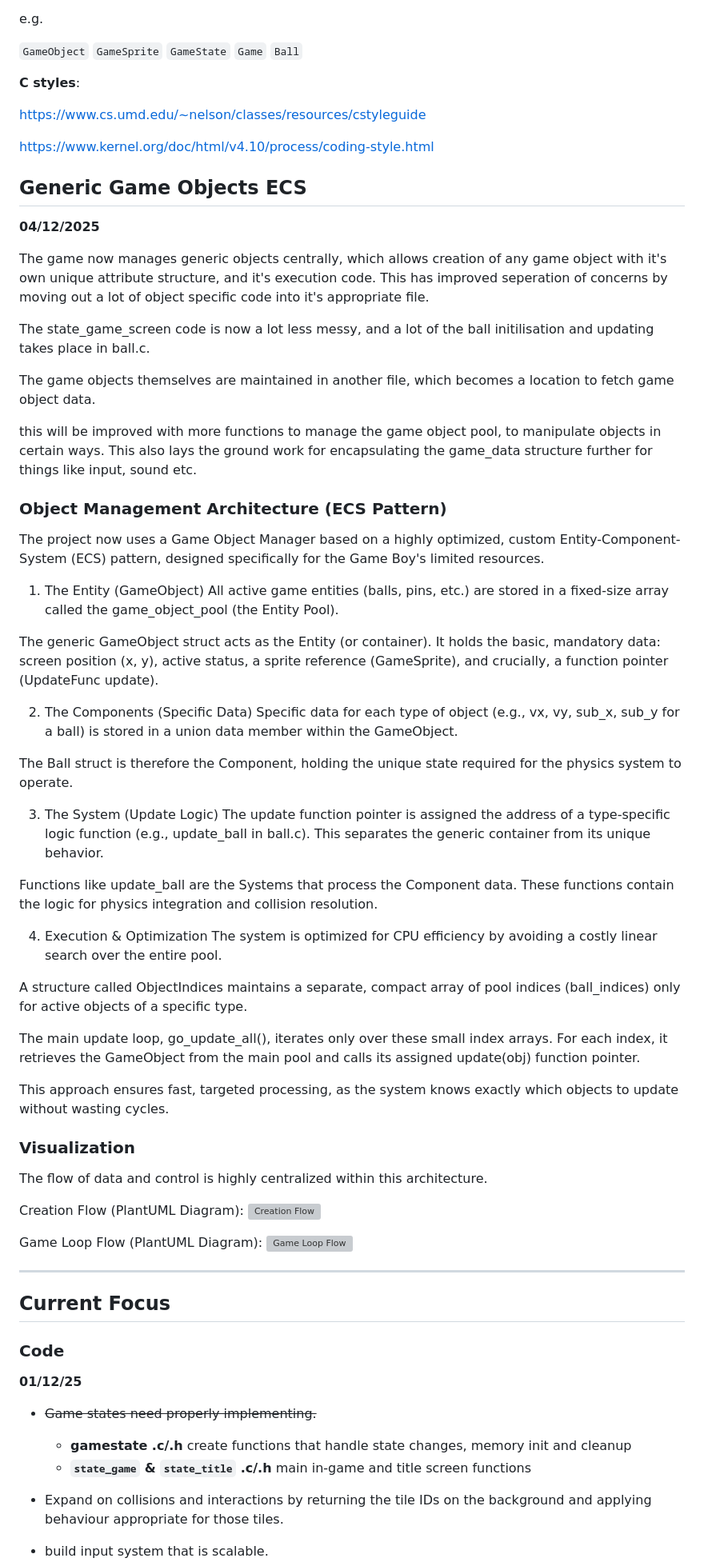
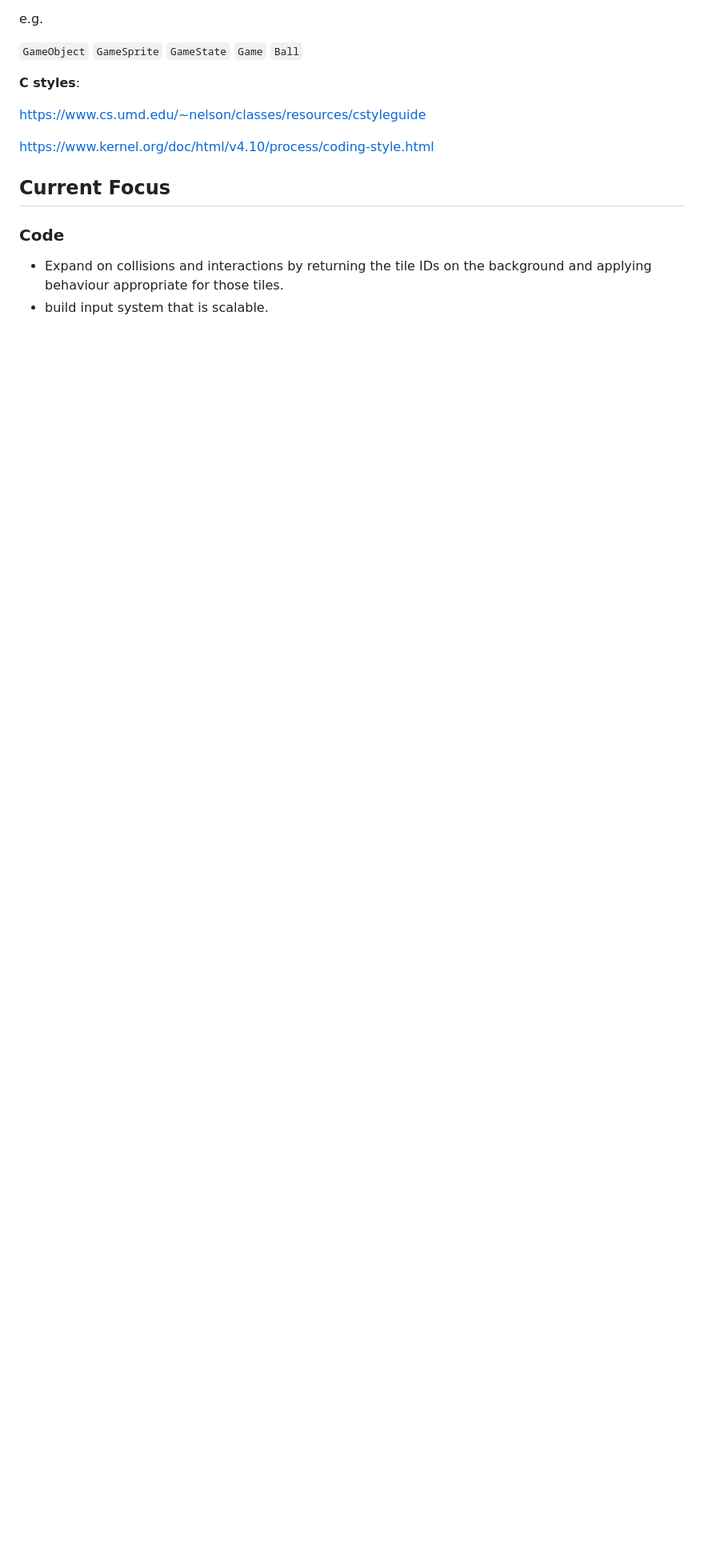
Before and after one commit to rookzone/splatter-boy, a Markdown page: README.md, the part around the change printed below. Shown: that part at 80% size. GitHub-like rendering; blank space fills up the shorter version; grey boxes are pictures that could not be loaded.

```diff
--- a/README.md
+++ b/README.md
@@ -121,69 +121,9 @@ https://www.cs.umd.edu/~nelson/classes/resources/cstyleguide
 
 https://www.kernel.org/doc/html/v4.10/process/coding-style.html
 
-## Generic Game Objects ECS
-
-**04/12/2025**
-
-The game now manages generic objects centrally, which allows creation of any game object with it's own unique attribute structure, and it's execution code. This has improved seperation of concerns by moving out a lot of object specific code into it's appropriate file.
-
-The state_game_screen code is now a lot less messy, and a lot of the ball initilisation and updating takes place in ball.c.
-
-The game objects themselves are maintained in another file, which becomes a location to fetch game object data.
-
-this will be improved with more functions to manage the game object pool, to manipulate objects in certain ways. This also lays the ground work for encapsulating the game_data structure further for things like input, sound etc.
-
-### Object Management Architecture (ECS Pattern)
-
-The project now uses a Game Object Manager based on a highly optimized, custom Entity-Component-System (ECS) pattern, designed specifically for the Game Boy's limited resources.
-
-1. The Entity (GameObject)
-All active game entities (balls, pins, etc.) are stored in a fixed-size array called the game_object_pool (the Entity Pool).
-
-The generic GameObject struct acts as the Entity (or container). It holds the basic, mandatory data: screen position (x, y), active status, a sprite reference (GameSprite), and crucially, a function pointer (UpdateFunc update).
-
-2. The Components (Specific Data)
-Specific data for each type of object (e.g., vx, vy, sub_x, sub_y for a ball) is stored in a union data member within the GameObject.
-
-The Ball struct is therefore the Component, holding the unique state required for the physics system to operate.
-
-3. The System (Update Logic)
-The update function pointer is assigned the address of a type-specific logic function (e.g., update_ball in ball.c). This separates the generic container from its unique behavior.
-
-Functions like update_ball are the Systems that process the Component data. These functions contain the logic for physics integration and collision resolution.
-
-4. Execution & Optimization
-The system is optimized for CPU efficiency by avoiding a costly linear search over the entire pool.
-
-A structure called ObjectIndices maintains a separate, compact array of pool indices (ball_indices) only for active objects of a specific type.
-
-The main update loop, go_update_all(), iterates only over these small index arrays. For each index, it retrieves the GameObject from the main pool and calls its assigned update(obj) function pointer.
-
-This approach ensures fast, targeted processing, as the system knows exactly which objects to update without wasting cycles.
-
-### Visualization
-
-The flow of data and control is highly centralized within this architecture.
-
-Creation Flow (PlantUML Diagram):
-![Creation Flow](ecs-init-flow.png)
-
-
-Game Loop Flow (PlantUML Diagram):
-![Game Loop Flow](loop-flow.png)
-
----
-
 ## Current Focus
 
 ### Code
 
-**01/12/25**
-
-- ~~Game states need properly implementing.~~
-  - **gamestate .c/.h** create functions that handle state changes, memory init and cleanup
-  - **`state_game` & `state_title` .c/.h** main in-game and title screen functions
-
 - Expand on collisions and interactions by returning the tile IDs on the background and applying behaviour appropriate for those tiles.
-
 - build input system that is scalable.
```
Also changed, not shown: other parts of README.md (+2 -3 lines).
